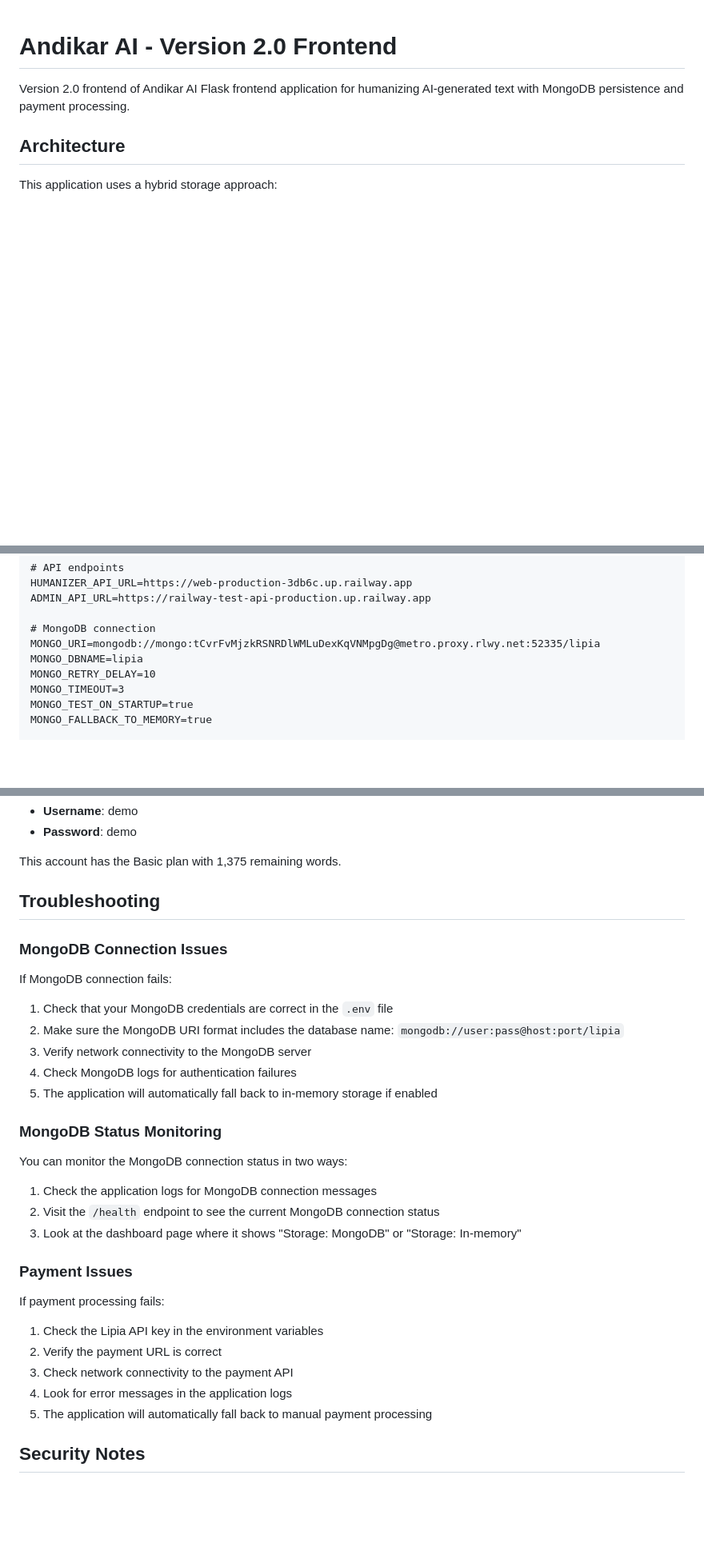
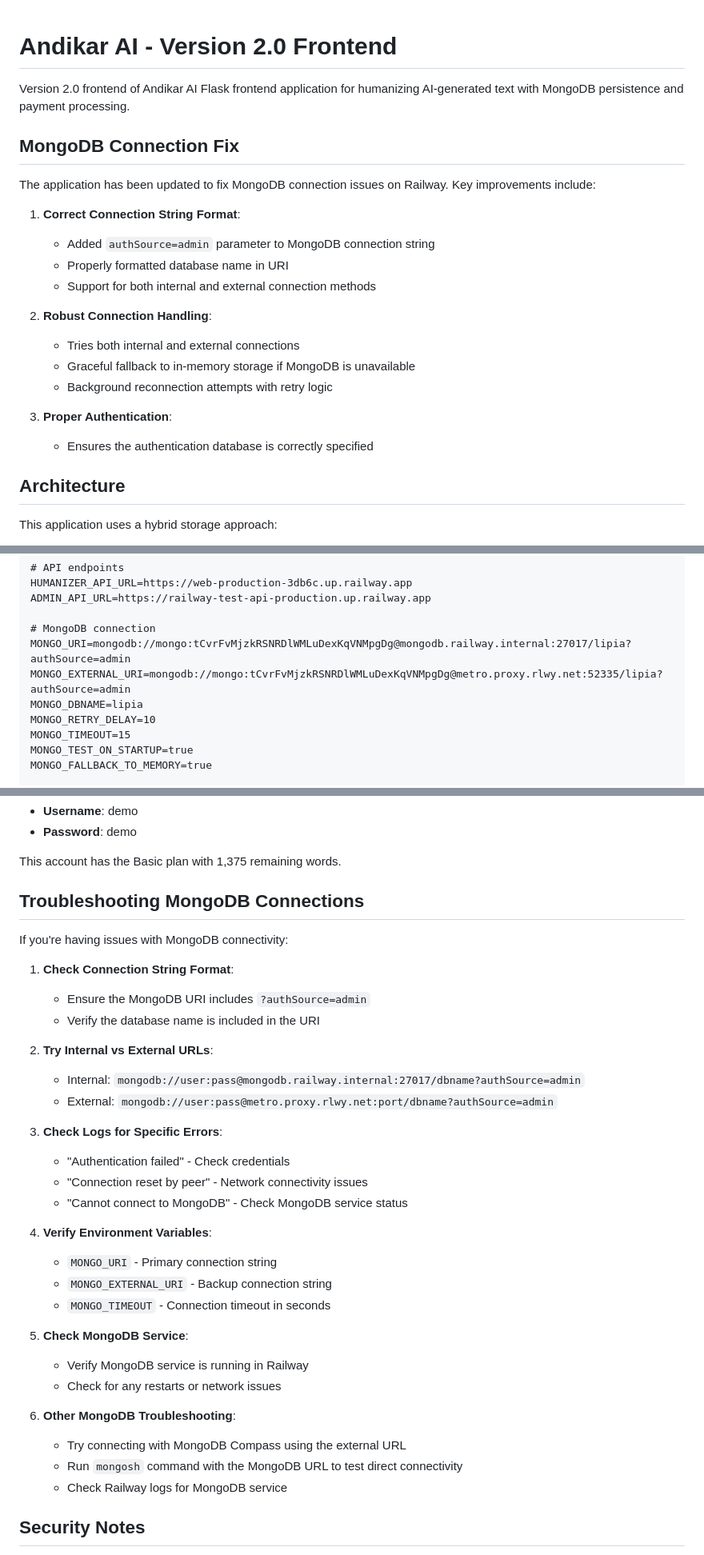
Before and after one commit to pkkmi/version-2.0-frontend, a Markdown page: README.md, 3 parts joined by grey strips. Shown: that part at 80% size. Drawn GitHub-style; blank space fills up the shorter version.

Commit message:
Add comprehensive MongoDB connection troubleshooting guide to README

```diff
--- a/README.md
+++ b/README.md
@@ -1,6 +1,23 @@
 # Andikar AI - Version 2.0 Frontend
 
 Version 2.0 frontend of Andikar AI Flask frontend application for humanizing AI-generated text with MongoDB persistence and payment processing.
+
+## MongoDB Connection Fix
+
+The application has been updated to fix MongoDB connection issues on Railway. Key improvements include:
+
+1. **Correct Connection String Format**:
+   - Added `authSource=admin` parameter to MongoDB connection string
+   - Properly formatted database name in URI
+   - Support for both internal and external connection methods
+
+2. **Robust Connection Handling**:
+   - Tries both internal and external connections
+   - Graceful fallback to in-memory storage if MongoDB is unavailable
+   - Background reconnection attempts with retry logic
+
+3. **Proper Authentication**:
+   - Ensures the authentication database is correctly specified
 
 ## Architecture
 
@@ -58,10 +89,11 @@ HUMANIZER_API_URL=https://web-production-3db6c.up.railway.app
 ADMIN_API_URL=https://railway-test-api-production.up.railway.app
 
 # MongoDB connection
-MONGO_URI=mongodb://mongo:tCvrFvMjzkRSNRDlWMLuDexKqVNMpgDg@metro.proxy.rlwy.net:52335/lipia
+MONGO_URI=mongodb://mongo:tCvrFvMjzkRSNRDlWMLuDexKqVNMpgDg@mongodb.railway.internal:27017/lipia?authSource=admin
+MONGO_EXTERNAL_URI=mongodb://mongo:tCvrFvMjzkRSNRDlWMLuDexKqVNMpgDg@metro.proxy.rlwy.net:52335/lipia?authSource=admin
 MONGO_DBNAME=lipia
 MONGO_RETRY_DELAY=10
-MONGO_TIMEOUT=3
+MONGO_TIMEOUT=15
 MONGO_TEST_ON_STARTUP=true
 MONGO_FALLBACK_TO_MEMORY=true
 
@@ -159,35 +191,36 @@ A demo account is available for testing:
 
 This account has the Basic plan with 1,375 remaining words.
 
-## Troubleshooting
+## Troubleshooting MongoDB Connections
 
-### MongoDB Connection Issues
+If you're having issues with MongoDB connectivity:
 
-If MongoDB connection fails:
+1. **Check Connection String Format**:
+   - Ensure the MongoDB URI includes `?authSource=admin`
+   - Verify the database name is included in the URI
 
-1. Check that your MongoDB credentials are correct in the `.env` file
-2. Make sure the MongoDB URI format includes the database name: `mongodb://user:pass@host:port/lipia`
-3. Verify network connectivity to the MongoDB server
-4. Check MongoDB logs for authentication failures
-5. The application will automatically fall back to in-memory storage if enabled
+2. **Try Internal vs External URLs**:
+   - Internal: `mongodb://user:pass@mongodb.railway.internal:27017/dbname?authSource=admin`
+   - External: `mongodb://user:pass@metro.proxy.rlwy.net:port/dbname?authSource=admin`
 
-### MongoDB Status Monitoring
+3. **Check Logs for Specific Errors**:
+   - "Authentication failed" - Check credentials
+   - "Connection reset by peer" - Network connectivity issues
+   - "Cannot connect to MongoDB" - Check MongoDB service status
 
-You can monitor the MongoDB connection status in two ways:
+4. **Verify Environment Variables**:
+   - `MONGO_URI` - Primary connection string
+   - `MONGO_EXTERNAL_URI` - Backup connection string
+   - `MONGO_TIMEOUT` - Connection timeout in seconds
 
-1. Check the application logs for MongoDB connection messages
-2. Visit the `/health` endpoint to see the current MongoDB connection status
-3. Look at the dashboard page where it shows "Storage: MongoDB" or "Storage: In-memory"
+5. **Check MongoDB Service**:
+   - Verify MongoDB service is running in Railway
+   - Check for any restarts or network issues
 
-### Payment Issues
-
-If payment processing fails:
-
-1. Check the Lipia API key in the environment variables
-2. Verify the payment URL is correct
-3. Check network connectivity to the payment API
-4. Look for error messages in the application logs
-5. The application will automatically fall back to manual payment processing
+6. **Other MongoDB Troubleshooting**:
+   - Try connecting with MongoDB Compass using the external URL
+   - Run `mongosh` command with the MongoDB URL to test direct connectivity
+   - Check Railway logs for MongoDB service
 
 ## Security Notes
 
```
Also changed, not shown: other parts of README.md (+15 -1 lines).
